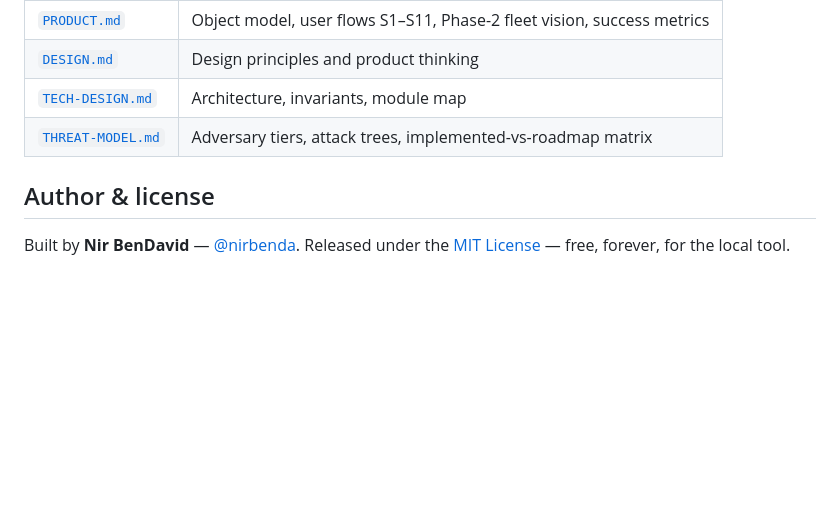
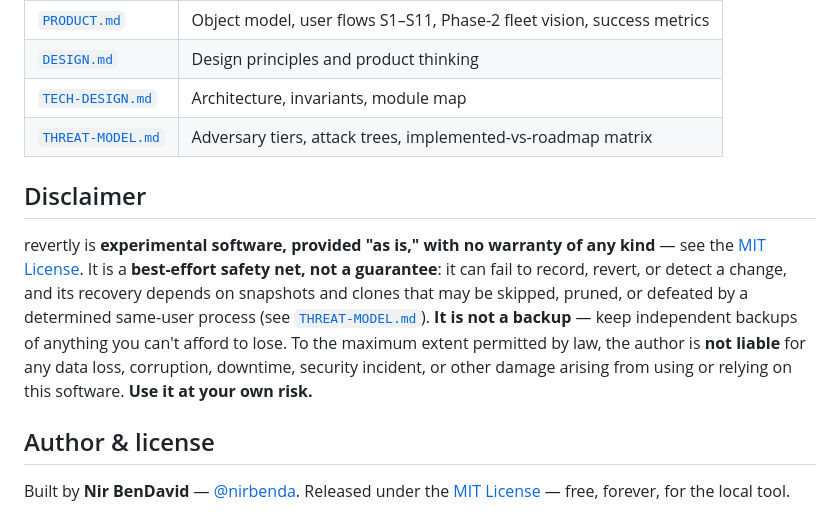
Before and after one commit to nirbenda/revertly, a Markdown page: README.md, the part around the change. Drawn GitHub-style; blank space fills up the shorter version.

Commit message:
README: add plain-language Disclaimer (no warranty / not liable / not a backup)
Belt-and-suspenders over the MIT AS-IS/no-liability clause (kept unmodified):
a plain-English disclaimer that sets honest expectations for a safety tool —
best-effort, can fail, not a backup, author not liable, use at your own risk.

```diff
--- a/README.md
+++ b/README.md
@@ -581,6 +581,18 @@ session, cli, ui, and hardening. TDD throughout.
 | [`TECH-DESIGN.md`](TECH-DESIGN.md) | Architecture, invariants, module map |
 | [`THREAT-MODEL.md`](THREAT-MODEL.md) | Adversary tiers, attack trees, implemented-vs-roadmap matrix |
 
+## Disclaimer
+
+revertly is **experimental software, provided "as is," with no warranty of any
+kind** — see the [MIT License](LICENSE). It is a **best-effort safety net, not a
+guarantee**: it can fail to record, revert, or detect a change, and its recovery
+depends on snapshots and clones that may be skipped, pruned, or defeated by a
+determined same-user process (see [`THREAT-MODEL.md`](THREAT-MODEL.md)). **It is
+not a backup** — keep independent backups of anything you can't afford to lose.
+To the maximum extent permitted by law, the author is **not liable** for any
+data loss, corruption, downtime, security incident, or other damage arising from
+using or relying on this software. **Use it at your own risk.**
+
 ## Author & license
 
 Built by **Nir BenDavid** — [@nirbenda](https://github.com/nirbenda).
```
